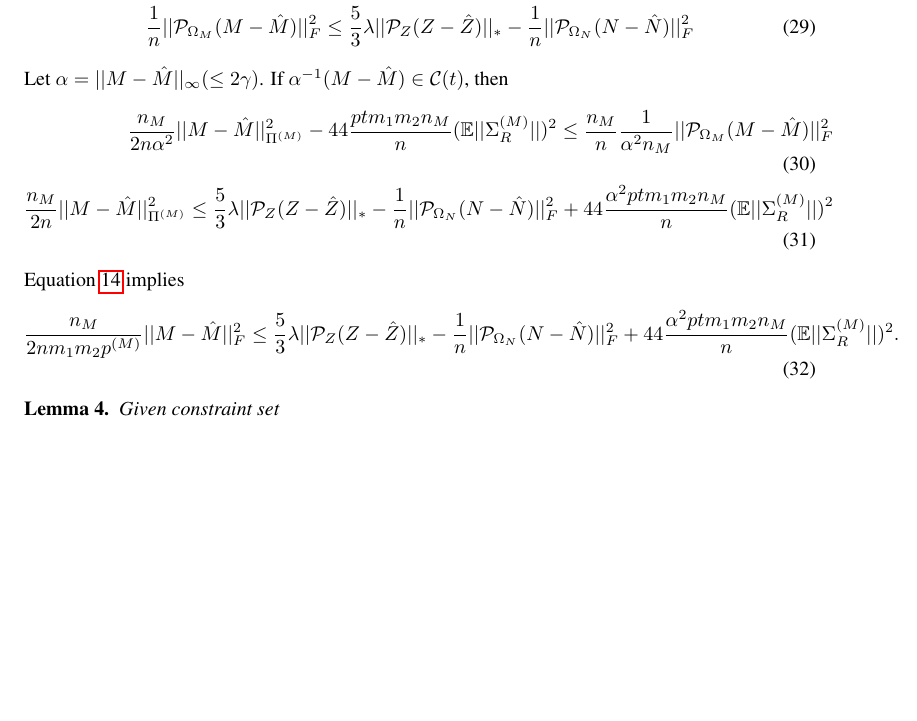
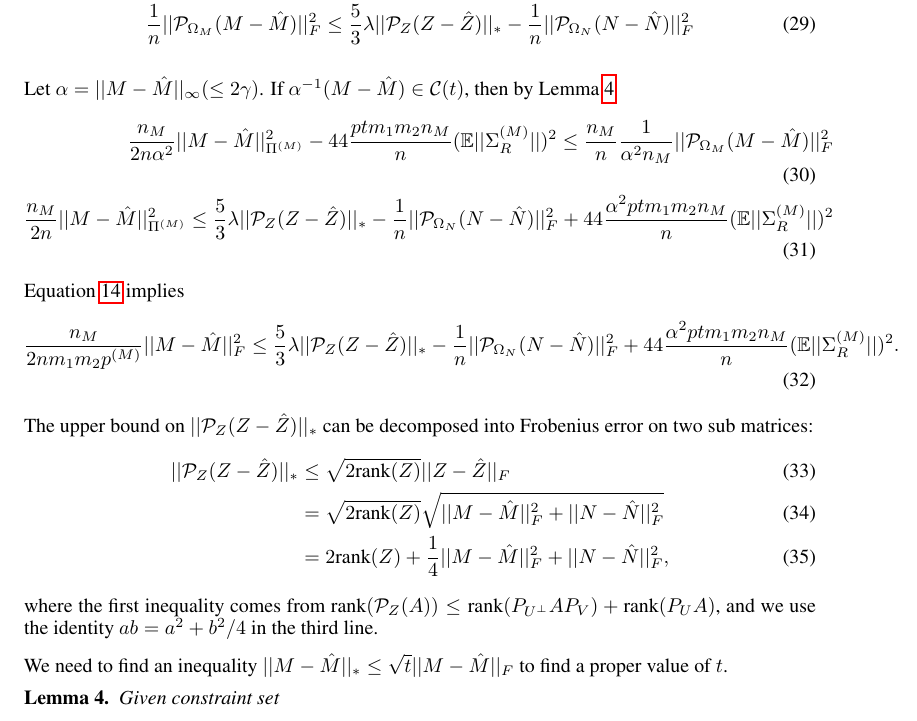
Before and after one commit to dongwookim-ml/sparse-graph-prior, a LaTeX paper (notes/multiple_matrix_completion/mmc.tex): part of page 5 of 6, cut so that both start at the same text, the shorter picture padded with empty space. Compiled offline with pdfLaTeX.

Commit message:
upper bound on projection term p_z

```diff
--- a/notes/multiple_matrix_completion/mmc.tex
+++ b/notes/multiple_matrix_completion/mmc.tex
@@ -270,7 +270,8 @@ where $n = n_M + n_N$. This implies
 \frac{1}{n}||\mc{P}_{\Omega_M}(M-\hat{M})||_F^2
 \leq \frac{5}{3}\lambda ||\mc{P}_Z(Z-\hat{Z})||_* - \frac{1}{n}||\mc{P}_{\Omega_N}(N-\hat{N})||_F^2
 \end{align}
-Let $\alpha = ||M - \hat{M}||_\infty (\leq 2\gamma)$. If $\alpha^{-1}(M-\hat{M}) \in \mc{C}(t)$, then
+
+Let $\alpha = ||M - \hat{M}||_\infty (\leq 2\gamma)$. If $\alpha^{-1}(M-\hat{M}) \in \mc{C}(t)$, then by Lemma \ref{lmm:constraintset}
 \begin{align}
 \frac{n_M}{2n\alpha^2}||M-\hat{M}||_{\Pi^{(M)}}^2  - 44 \frac{ptm_1m_2n_M}{n}(\mathbb{E}||\Sigma_R^{(M)}||)^2
 \leq \frac{n_M}{n}\frac{1}{\alpha^2n_M}||\mc{P}_{\Omega_M}(M-\hat{M})||_F^2 \\
@@ -280,8 +281,17 @@ Equation \ref{eqn:fro_ineq} implies
 \begin{align}
 \frac{n_M}{2nm_1m_2p^{(M)}}||M-\hat{M}||_F^2  \leq \frac{5}{3}\lambda ||\mc{P}_Z(Z-\hat{Z})||_* - \frac{1}{n}||\mc{P}_{\Omega_N}(N-\hat{N})||_F^2 + 44 \frac{\alpha^2 ptm_1m_2n_M}{n}(\mathbb{E}||\Sigma_R^{(M)}||)^2.
 \end{align}
+The upper bound on $||\mc{P}_Z(Z-\hat{Z})||_*$ can be decomposed into Frobenius error on two sub matrices:
+\begin{align}
+||\mc{P}_Z(Z-\hat{Z})||_* & \leq \sqrt{2\text{rank}(Z)}||Z-\hat{Z}||_F \\
+& =  \sqrt{2\text{rank}(Z)} \sqrt{||M-\hat{M}||_F^2 + ||N-\hat{N}||_F^2}\\
+& = 2\text{rank}(Z) + \frac{1}{4}||M-\hat{M}||_F^2 + ||N-\hat{N}||_F^2,
+\end{align}
+where the first inequality comes from $\text{rank}(\mc{P}_Z(A)) \leq \text{rank}(P_{U^\perp}AP_V) + \text{rank}(P_{U}A)$, and we use the identity $ab = a^2 + b^2/4$ in the third line.
 
-\begin{lemma} Given constraint set
+We need to find an inequality $||M-\hat{M}||_* \leq \sqrt{t}||M-\hat{M}||_F$ to find a proper value of $t$.
+
+\begin{lemma} \label{lmm:constraintset} Given constraint set
 \begin{equation}
 \mc{C}(t) = \bigg\{ A \in \mathbb{R}^{m_1 \times m_2}: ||A||_\infty = 1, ||A||_\Pi^2 \geq \sqrt{\frac{64\log(m_1+m_2)}{\log(6/5)n}}, ||A||_* \leq \sqrt{t}||A||_F \bigg\},
 \end{equation}
```
